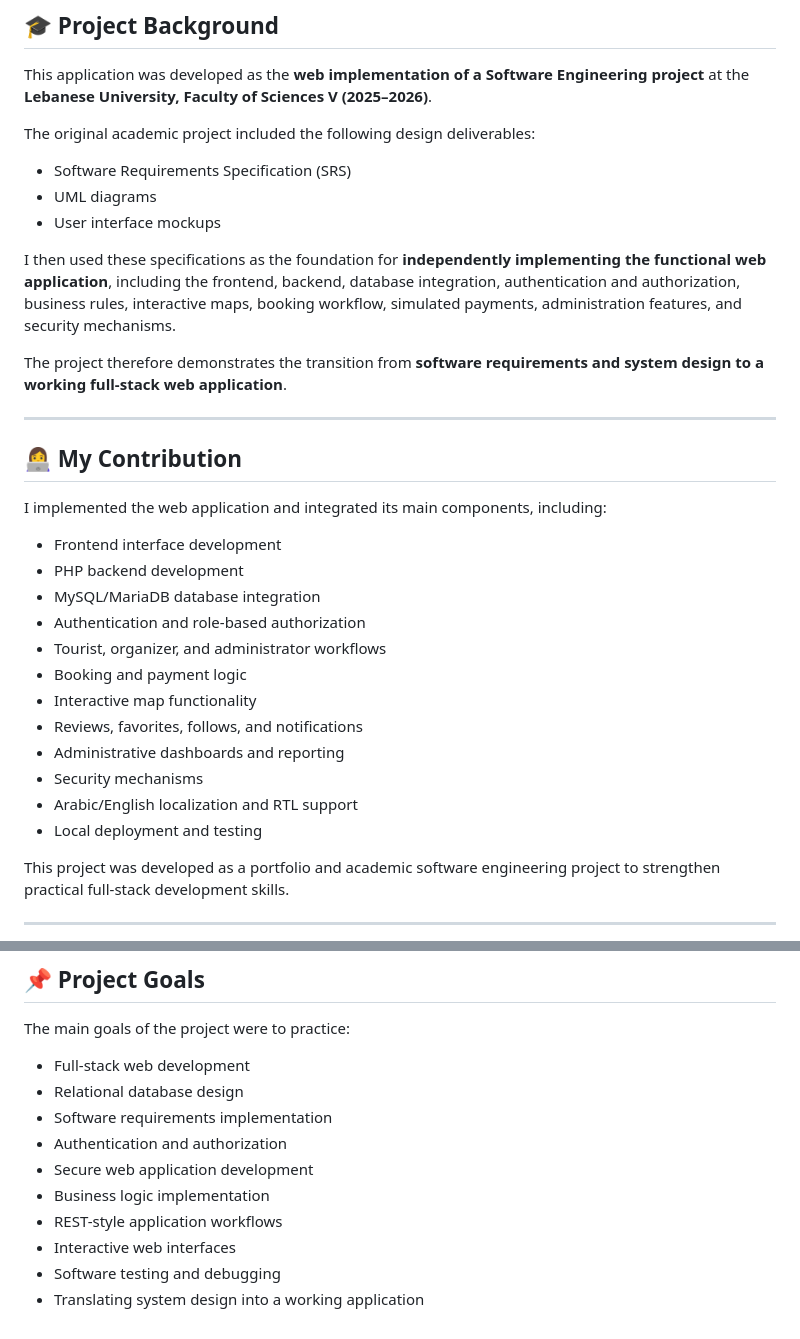
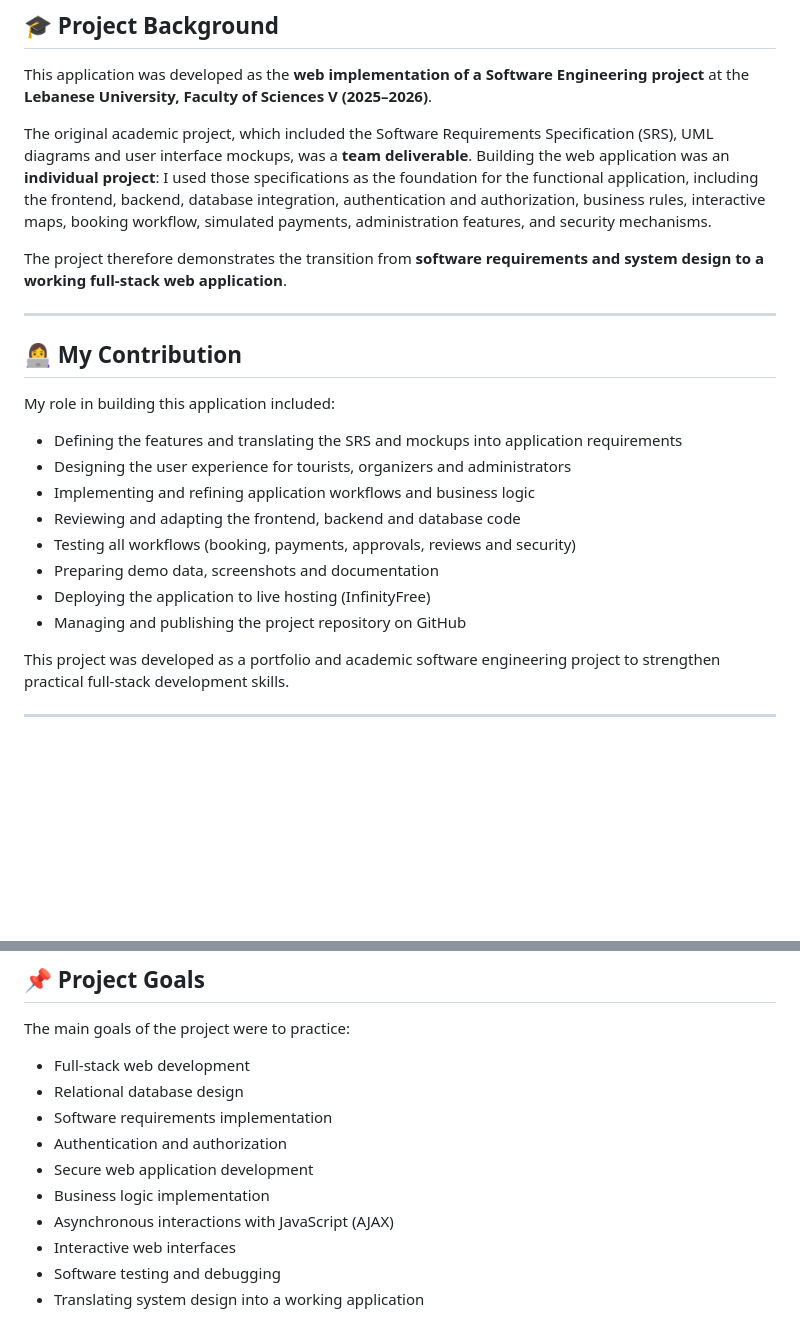
Before and after one commit to Fatimaibrahim5/tourism, a Markdown page: README.md, 2 parts joined by grey strips. GitHub-like rendering; blank space fills up the shorter version.

Commit message:
Clarify project background and contribution in README

```diff
--- a/README.md
+++ b/README.md
@@ -281,13 +281,7 @@ Any future expiry date and any CVV can be used in demo mode.
 
 This application was developed as the **web implementation of a Software Engineering project** at the **Lebanese University, Faculty of Sciences V (2025–2026)**.
 
-The original academic project included the following design deliverables:
-
-* Software Requirements Specification (SRS)
-* UML diagrams
-* User interface mockups
-
-I then used these specifications as the foundation for **independently implementing the functional web application**, including the frontend, backend, database integration, authentication and authorization, business rules, interactive maps, booking workflow, simulated payments, administration features, and security mechanisms.
+The original academic project, which included the Software Requirements Specification (SRS), UML diagrams and user interface mockups, was a **team deliverable**. Building the web application was an **individual project**: I used those specifications as the foundation for the functional application, including the frontend, backend, database integration, authentication and authorization, business rules, interactive maps, booking workflow, simulated payments, administration features, and security mechanisms.
 
 The project therefore demonstrates the transition from **software requirements and system design to a working full-stack web application**.
 
@@ -295,20 +289,16 @@ The project therefore demonstrates the transition from **software requirements a
 
 ## 👩‍💻 My Contribution
 
-I implemented the web application and integrated its main components, including:
+My role in building this application included:
 
-* Frontend interface development
-* PHP backend development
-* MySQL/MariaDB database integration
-* Authentication and role-based authorization
-* Tourist, organizer, and administrator workflows
-* Booking and payment logic
-* Interactive map functionality
-* Reviews, favorites, follows, and notifications
-* Administrative dashboards and reporting
-* Security mechanisms
-* Arabic/English localization and RTL support
-* Local deployment and testing
+* Defining the features and translating the SRS and mockups into application requirements
+* Designing the user experience for tourists, organizers and administrators
+* Implementing and refining application workflows and business logic
+* Reviewing and adapting the frontend, backend and database code
+* Testing all workflows (booking, payments, approvals, reviews and security)
+* Preparing demo data, screenshots and documentation
+* Deploying the application to live hosting (InfinityFree)
+* Managing and publishing the project repository on GitHub
 
 This project was developed as a portfolio and academic software engineering project to strengthen practical full-stack development skills.
 
@@ -324,7 +314,7 @@ The main goals of the project were to practice:
 * Authentication and authorization
 * Secure web application development
 * Business logic implementation
-* REST-style application workflows
+* Asynchronous interactions with JavaScript (AJAX)
 * Interactive web interfaces
 * Software testing and debugging
 * Translating system design into a working application
```
